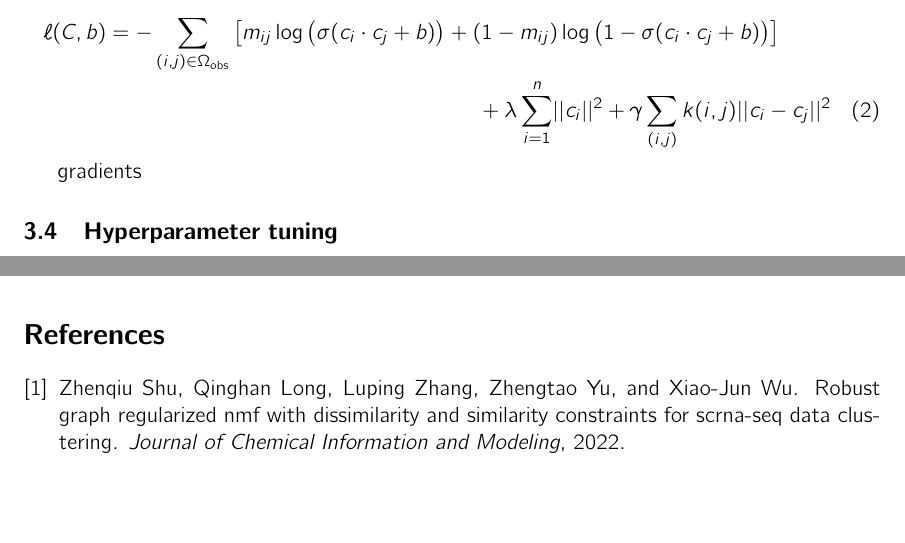
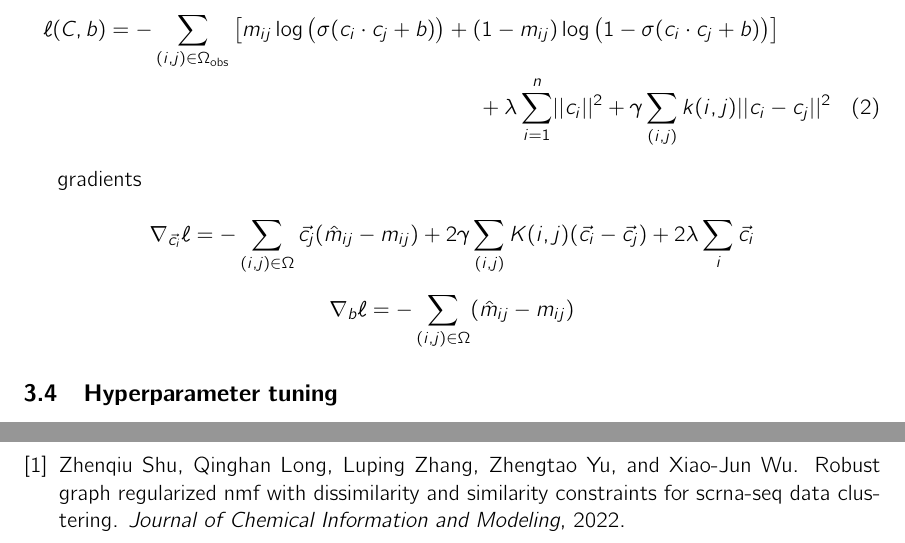
Before and after one commit to SimonEnsemble/miscibility_matrix_factorization, a LaTeX paper (paper/miscibility_imputation.tex): two parts of pages 2 and 3 of 3 before the commit and two parts of pages 2 and 4 of 4 after it, joined at a grey line, cut so that both start at the same text, the shorter picture padded with empty space. Compiled offline with pdfLaTeX.

Commit message:
added gradients

```diff
--- a/paper/miscibility_imputation.tex
+++ b/paper/miscibility_imputation.tex
@@ -78,6 +78,15 @@ loss:
 
 gradients
 
+\begin{equation*}
+     \nabla_{\vec{c_i}}\ell = -\sum_{(i,j) \in \Omega} \vec{c_j} (\hat{m}_{ij} -m_{ij}) +  2\gamma \sum_{(i,j)} K(i,j)( \vec{c_i} - \vec{c_j}) + 2\lambda \sum_{i} \vec{c_i} \\
+\end{equation*}
+
+\begin{equation*}
+     \nabla_b\ell = -\sum_{(i,j) \in \Omega}  (\hat{m}_{ij} -m_{ij})  \\
+\end{equation*}
+
+
 \subsection{Hyperparameter tuning}
 parameters:
 \begin{itemize}
```
